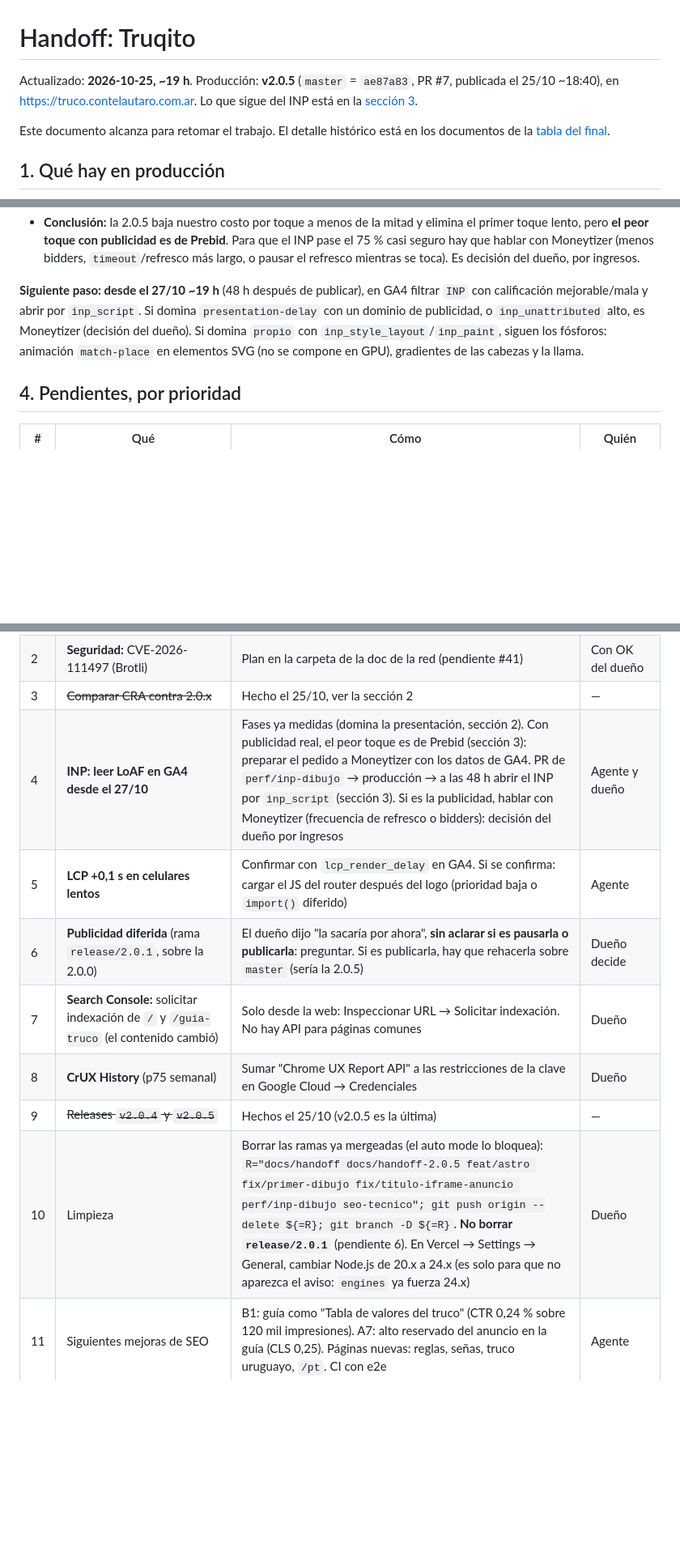
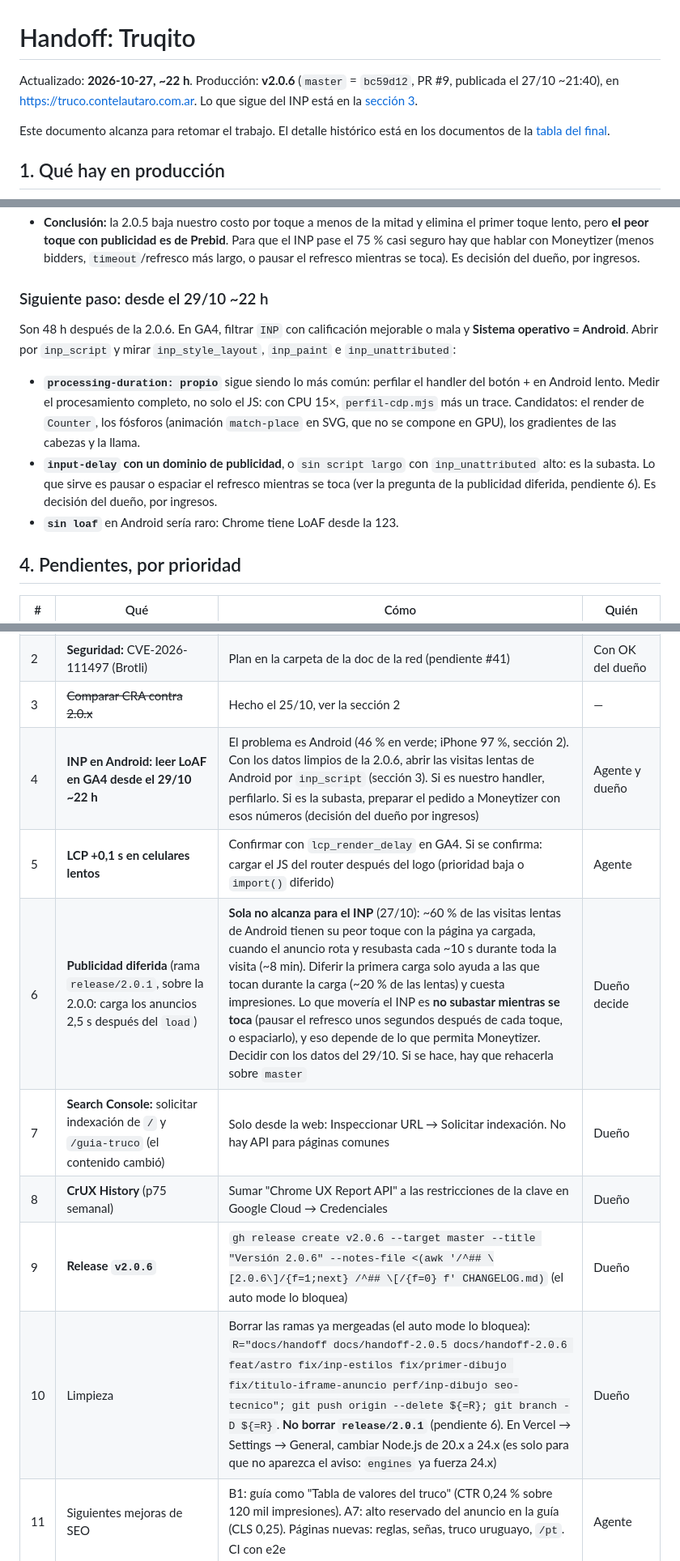
Before and after one commit to lauticonte/anotador-truco, a Markdown page: docs/HANDOFF.md, 3 parts joined by grey strips. Shown at 81% size. Rendered like a GitHub page; blank space fills up the shorter version.

```diff
--- a/docs/HANDOFF.md
+++ b/docs/HANDOFF.md
@@ -1,6 +1,6 @@
 # Handoff: Truqito
 
-Actualizado: **2026-10-25, ~19 h**. Producción: **v2.0.5** (`master` = `ae87a83`, PR #7, publicada el 25/10 ~18:40), en https://truco.contelautaro.com.ar. Lo que sigue del INP está en la [sección 3](#3-v205-inp-publicada-el-2510).
+Actualizado: **2026-10-27, ~22 h**. Producción: **v2.0.6** (`master` = `bc59d12`, PR #9, publicada el 27/10 ~21:40), en https://truco.contelautaro.com.ar. Lo que sigue del INP está en la [sección 3](#3-inp-v205-y-v206).
 
 Este documento alcanza para retomar el trabajo. El detalle histórico está en los documentos de la [tabla del final](#documentos).
 
@@ -82,7 +112,12 @@ PR #7 (`perf/inp-dibujo`), mergeado el 25/10 ~18:40. **Verificado en producción
 - Fallas del método: con 45 sumas y 15 restas la partida termina cerca del toque 40 y los últimos toques caen en `/resultado` (aparece `ViewTransitionCallback`). Les pasa igual a las dos versiones. Para la próxima: más restas o menos toques.
 - **Conclusión:** la 2.0.5 baja nuestro costo por toque a menos de la mitad y elimina el primer toque lento, pero **el peor toque con publicidad es de Prebid**. Para que el INP pase el 75 % casi seguro hay que hablar con Moneytizer (menos bidders, `timeout`/refresco más largo, o pausar el refresco mientras se toca). Es decisión del dueño, por ingresos.
 
-**Siguiente paso: desde el 27/10 ~19 h** (48 h después de publicar), en GA4 filtrar `INP` con calificación mejorable/mala y abrir por `inp_script`. Si domina `presentation-delay` con un dominio de publicidad, o `inp_unattributed` alto, es Moneytizer (decisión del dueño). Si domina `propio` con `inp_style_layout`/`inp_paint`, siguen los fósforos: animación `match-place` en elementos SVG (no se compone en GPU), gradientes de las cabezas y la llama.
+### Siguiente paso: desde el 29/10 ~22 h
+
+Son 48 h después de la 2.0.6. En GA4, filtrar `INP` con calificación mejorable o mala y **Sistema operativo = Android**. Abrir por `inp_script` y mirar `inp_style_layout`, `inp_paint` e `inp_unattributed`:
+- **`processing-duration: propio`** sigue siendo lo más común: perfilar el handler del botón + en Android lento. Medir el procesamiento completo, no solo el JS: con CPU 15×, `perfil-cdp.mjs` más un trace. Candidatos: el render de `Counter`, los fósforos (animación `match-place` en SVG, que no se compone en GPU), los gradientes de las cabezas y la llama.
+- **`input-delay` con un dominio de publicidad**, o `sin script largo` con `inp_unattributed` alto: es la subasta. Lo que sirve es pausar o espaciar el refresco mientras se toca (ver la pregunta de la publicidad diferida, pendiente 6). Es decisión del dueño, por ingresos.
+- **`sin loaf`** en Android sería raro: Chrome tiene LoAF desde la 123.
 
 ## 4. Pendientes, por prioridad
 
@@ -91,13 +126,13 @@ PR #7 (`perf/inp-dibujo`), mergeado el 25/10 ~18:40. **Verificado en producción
 | 1 | **Seguridad:** borrar la copia de la clave de la cuenta de servicio que quedó en el servidor del despliegue automático, y apagar ese timer | Comando en las notas privadas (`truqito-operacion.md`, en la carpeta de la doc de la red) | Dueño (el auto mode lo bloquea) |
 | 2 | **Seguridad:** CVE-2026-111497 (Brotli) | Plan en la carpeta de la doc de la red (pendiente #41) | Con OK del dueño |
 | 3 | ~~Comparar CRA contra 2.0.x~~ | Hecho el 25/10, ver la sección 2 | — |
-| 4 | **INP: leer LoAF en GA4 desde el 27/10** | Fases ya medidas (domina la presentación, sección 2). Con publicidad real, el peor toque es de Prebid (sección 3): preparar el pedido a Moneytizer con los datos de GA4. PR de `perf/inp-dibujo` → producción → a las 48 h abrir el INP por `inp_script` (sección 3). Si es la publicidad, hablar con Moneytizer (frecuencia de refresco o bidders): decisión del dueño por ingresos | Agente y dueño |
+| 4 | **INP en Android: leer LoAF en GA4 desde el 29/10 ~22 h** | El problema es Android (46 % en verde; iPhone 97 %, sección 2). Con los datos limpios de la 2.0.6, abrir las visitas lentas de Android por `inp_script` (sección 3). Si es nuestro handler, perfilarlo. Si es la subasta, preparar el pedido a Moneytizer con esos números (decisión del dueño por ingresos) | Agente y dueño |
 | 5 | **LCP +0,1 s en celulares lentos** | Confirmar con `lcp_render_delay` en GA4. Si se confirma: cargar el JS del router después del logo (prioridad baja o `import()` diferido) | Agente |
-| 6 | **Publicidad diferida** (rama `release/2.0.1`, sobre la 2.0.0) | El dueño dijo "la sacaría por ahora", **sin aclarar si es pausarla o publicarla**: preguntar. Si es publicarla, hay que rehacerla sobre `master` (sería la 2.0.5) | Dueño decide |
+| 6 | **Publicidad diferida** (rama `release/2.0.1`, sobre la 2.0.0: carga los anuncios 2,5 s después del `load`) | **Sola no alcanza para el INP** (27/10): ~60 % de las visitas lentas de Android tienen su peor toque con la página ya cargada, cuando el anuncio rota y resubasta cada ~10 s durante toda la visita (~8 min). Diferir la primera carga solo ayuda a las que tocan durante la carga (~20 % de las lentas) y cuesta impresiones. Lo que movería el INP es **no subastar mientras se toca** (pausar el refresco unos segundos después de cada toque, o espaciarlo), y eso depende de lo que permita Moneytizer. Decidir con los datos del 29/10. Si se hace, hay que rehacerla sobre `master` | Dueño decide |
 | 7 | **Search Console:** solicitar indexación de `/` y `/guia-truco` (el contenido cambió) | Solo desde la web: Inspeccionar URL → Solicitar indexación. No hay API para páginas comunes | Dueño |
 | 8 | **CrUX History** (p75 semanal) | Sumar "Chrome UX Report API" a las restricciones de la clave en Google Cloud → Credenciales | Dueño |
-| 9 | ~~Releases `v2.0.4` y `v2.0.5`~~ | Hechos el 25/10 (v2.0.5 es la última) | — |
-| 10 | Limpieza | Borrar las ramas ya mergeadas (el auto mode lo bloquea): `R="docs/handoff docs/handoff-2.0.5 feat/astro fix/primer-dibujo fix/titulo-iframe-anuncio perf/inp-dibujo seo-tecnico"; git push origin --delete ${=R}; git branch -D ${=R}`. **No borrar `release/2.0.1`** (pendiente 6). En Vercel → Settings → General, cambiar Node.js de 20.x a 24.x (es solo para que no aparezca el aviso: `engines` ya fuerza 24.x) | Dueño |
+| 9 | **Release `v2.0.6`** | `gh release create v2.0.6 --target master --title "Versión 2.0.6" --notes-file <(awk '/^## \[2.0.6\]/{f=1;next} /^## \[/{f=0} f' CHANGELOG.md)` (el auto mode lo bloquea) | Dueño |
+| 10 | Limpieza | Borrar las ramas ya mergeadas (el auto mode lo bloquea): `R="docs/handoff docs/handoff-2.0.5 docs/handoff-2.0.6 feat/astro fix/inp-estilos fix/primer-dibujo fix/titulo-iframe-anuncio perf/inp-dibujo seo-tecnico"; git push origin --delete ${=R}; git branch -D ${=R}`. **No borrar `release/2.0.1`** (pendiente 6). En Vercel → Settings → General, cambiar Node.js de 20.x a 24.x (es solo para que no aparezca el aviso: `engines` ya fuerza 24.x) | Dueño |
 | 11 | Siguientes mejoras de SEO | B1: guía como "Tabla de valores del truco" (CTR 0,24 % sobre 120 mil impresiones). A7: alto reservado del anuncio en la guía (CLS 0,25). Páginas nuevas: reglas, señas, truco uruguayo, `/pt`. CI con e2e | Agente |
 
 ## 5. Cómo desplegar (decisión del dueño: desde la notebook, no con a1)
```
Also changed, not shown: other parts of docs/HANDOFF.md (+37 -4 lines).
